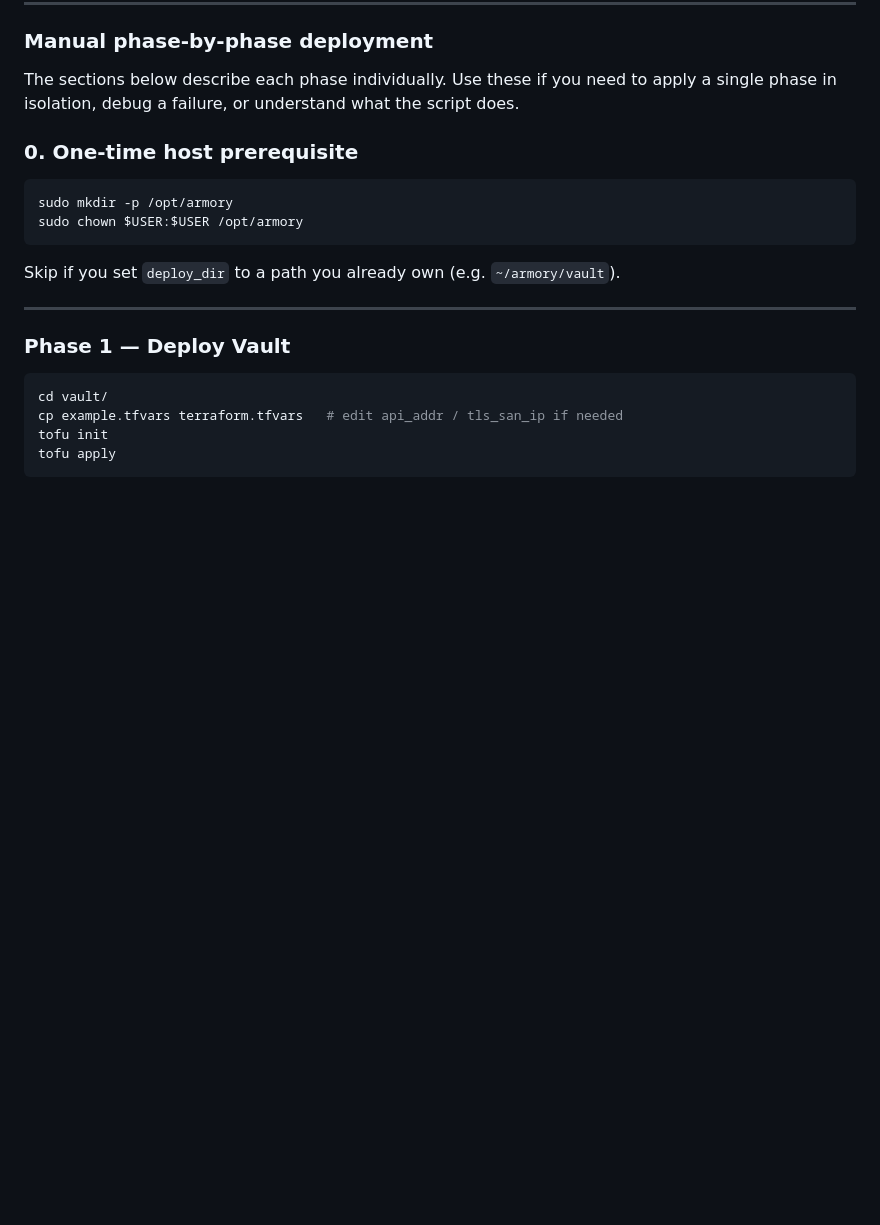
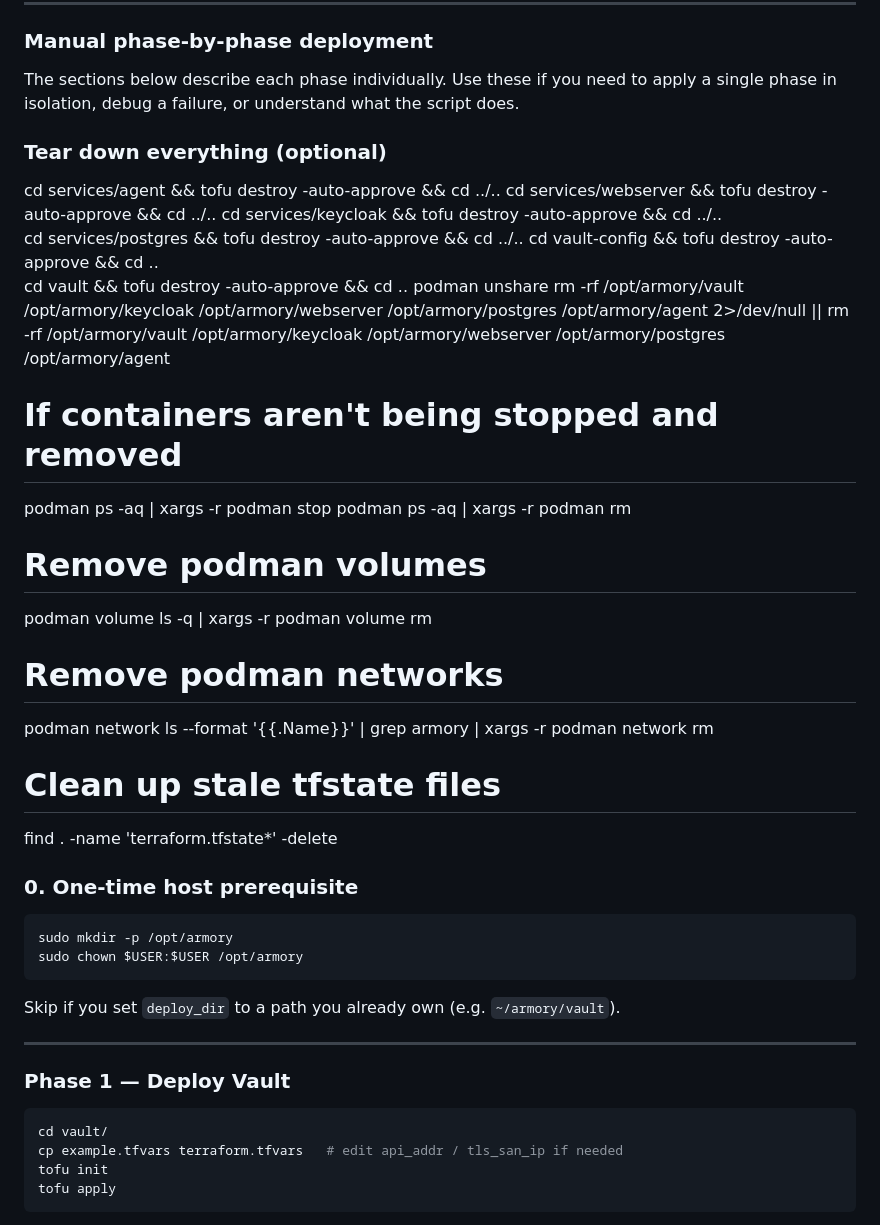
Before and after one commit to McIndi/project-armory, a Markdown page: README.md, the part around the change. GitHub-like rendering; blank space fills up the shorter version.

Commit message:
feat(docs): add teardown instructions for services and cleanup in README.md

```diff
--- a/README.md
+++ b/README.md
@@ -49,6 +49,29 @@ After `rebuild.sh` completes, two manual steps remain: **Phase 7** (Keycloak rea
 ### Manual phase-by-phase deployment
 
 The sections below describe each phase individually. Use these if you need to apply a single phase in isolation, debug a failure, or understand what the script does.
+
+### Tear down everything (optional)
+cd services/agent    && tofu destroy -auto-approve && cd ../..
+cd services/webserver && tofu destroy -auto-approve && cd ../..
+cd services/keycloak && tofu destroy -auto-approve && cd ../..
+cd services/postgres && tofu destroy -auto-approve && cd ../..
+cd vault-config      && tofu destroy -auto-approve && cd ..
+cd vault             && tofu destroy -auto-approve && cd ..
+podman unshare rm -rf /opt/armory/vault /opt/armory/keycloak /opt/armory/webserver /opt/armory/postgres /opt/armory/agent 2>/dev/null || rm -rf /opt/armory/vault /opt/armory/keycloak /opt/armory/webserver /opt/armory/postgres /opt/armory/agent
+
+# If containers aren't being stopped and removed
+podman ps -aq | xargs -r podman stop
+podman ps -aq | xargs -r podman rm
+
+# Remove podman volumes
+podman volume ls -q | xargs -r podman volume rm
+
+# Remove podman networks
+podman network ls --format '{{.Name}}' | grep armory | xargs -r podman network rm
+
+# Clean up stale tfstate files
+find . -name 'terraform.tfstate*' -delete
+
 
 ### 0. One-time host prerequisite
 
```
